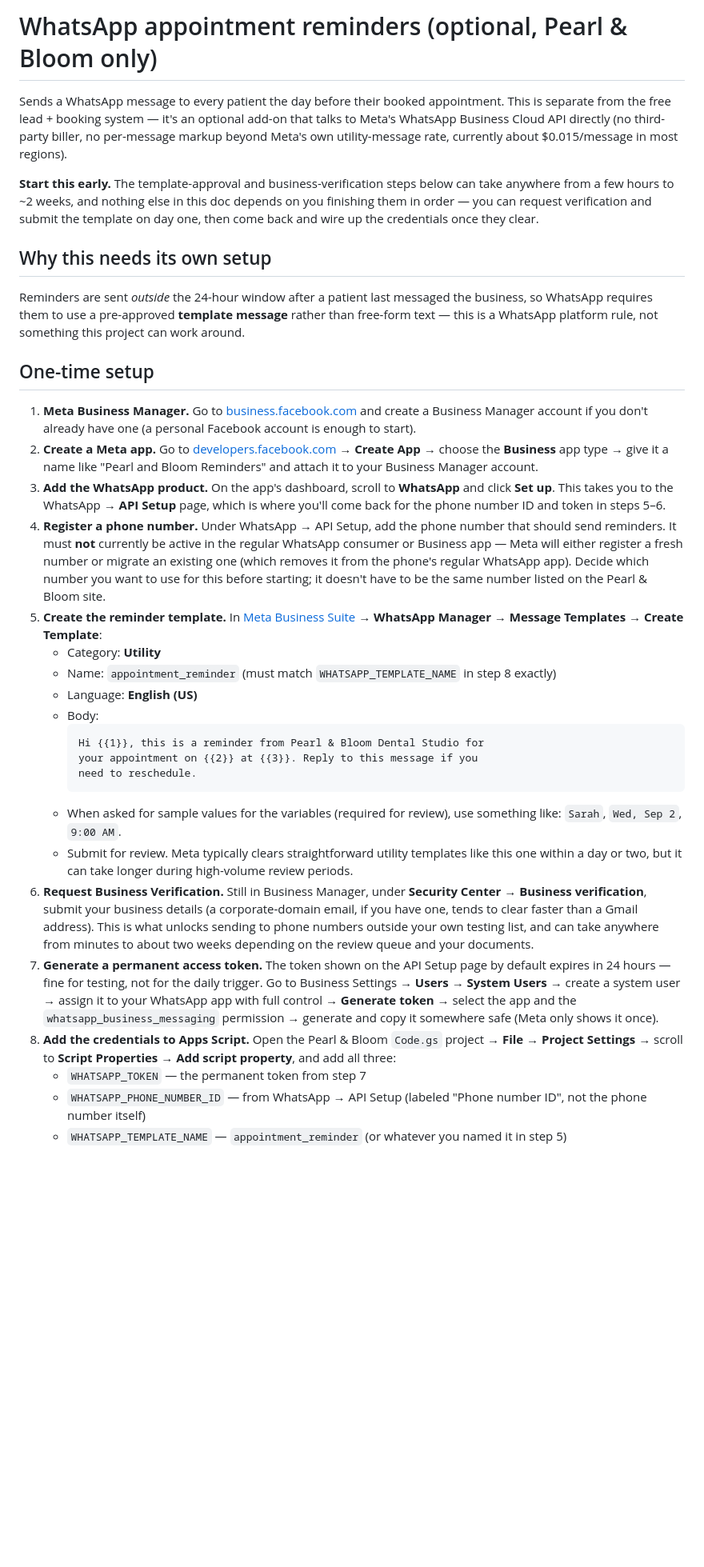
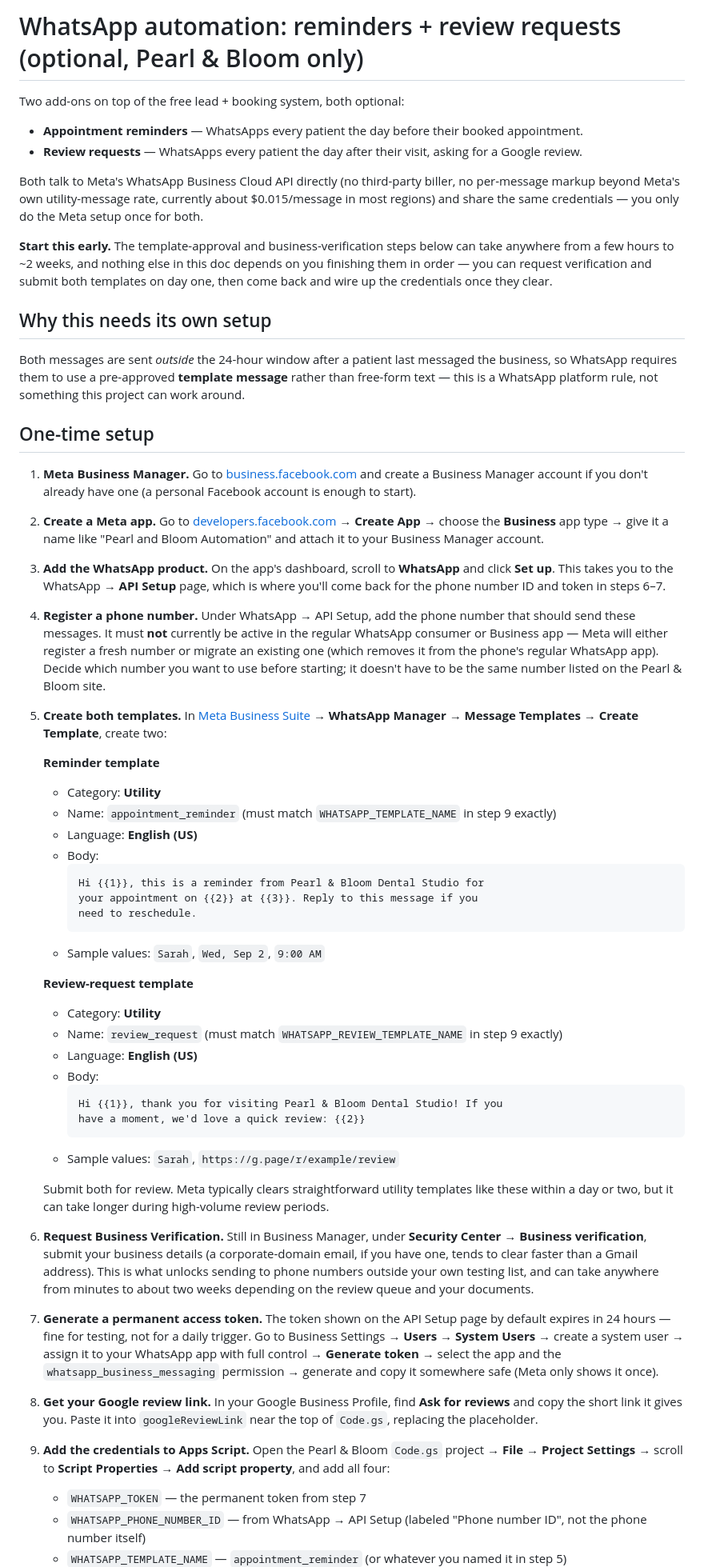
Before and after one commit to jadbahous/pearl-and-bloom-demo, a Markdown page: api/google-apps-script/WHATSAPP-REMINDERS.md, the part around one of its changes. Shown at 80% size. Drawn GitHub-style; blank space fills up the shorter version.

Commit message:
Revise WhatsApp reminders documentation
Updated the WhatsApp reminders documentation to include review requests and clarified setup steps.

````diff
--- a/api/google-apps-script/WHATSAPP-REMINDERS.md
+++ b/api/google-apps-script/WHATSAPP-REMINDERS.md
@@ -1,20 +1,26 @@
-# WhatsApp appointment reminders (optional, Pearl & Bloom only)
+# WhatsApp automation: reminders + review requests (optional, Pearl & Bloom only)
 
-Sends a WhatsApp message to every patient the day before their booked
-appointment. This is separate from the free lead + booking system — it's
-an optional add-on that talks to Meta's WhatsApp Business Cloud API
-directly (no third-party biller, no per-message markup beyond Meta's own
-utility-message rate, currently about $0.015/message in most regions).
+Two add-ons on top of the free lead + booking system, both optional:
+
+- **Appointment reminders** — WhatsApps every patient the day before their
+  booked appointment.
+- **Review requests** — WhatsApps every patient the day after their visit,
+  asking for a Google review.
+
+Both talk to Meta's WhatsApp Business Cloud API directly (no third-party
+biller, no per-message markup beyond Meta's own utility-message rate,
+currently about $0.015/message in most regions) and share the same
+credentials — you only do the Meta setup once for both.
 
 **Start this early.** The template-approval and business-verification
 steps below can take anywhere from a few hours to ~2 weeks, and nothing
 else in this doc depends on you finishing them in order — you can request
-verification and submit the template on day one, then come back and wire
-up the credentials once they clear.
+verification and submit both templates on day one, then come back and
+wire up the credentials once they clear.
 
 ## Why this needs its own setup
 
-Reminders are sent *outside* the 24-hour window after a patient last
+Both messages are sent *outside* the 24-hour window after a patient last
 messaged the business, so WhatsApp requires them to use a pre-approved
 **template message** rather than free-form text — this is a WhatsApp
 platform rule, not something this project can work around.
@@ -28,25 +34,27 @@ platform rule, not something this project can work around.
 2. **Create a Meta app.** Go to
    [developers.facebook.com](https://developers.facebook.com/apps) →
    **Create App** → choose the **Business** app type → give it a name
-   like "Pearl and Bloom Reminders" and attach it to your Business
+   like "Pearl and Bloom Automation" and attach it to your Business
    Manager account.
 3. **Add the WhatsApp product.** On the app's dashboard, scroll to
    **WhatsApp** and click **Set up**. This takes you to the WhatsApp →
    **API Setup** page, which is where you'll come back for the phone
-   number ID and token in steps 5–6.
+   number ID and token in steps 6–7.
 4. **Register a phone number.** Under WhatsApp → API Setup, add the
-   phone number that should send reminders. It must **not** currently be
-   active in the regular WhatsApp consumer or Business app — Meta will
-   either register a fresh number or migrate an existing one (which
-   removes it from the phone's regular WhatsApp app). Decide which
-   number you want to use for this before starting; it doesn't have to
-   be the same number listed on the Pearl & Bloom site.
-5. **Create the reminder template.** In
+   phone number that should send these messages. It must **not**
+   currently be active in the regular WhatsApp consumer or Business app
+   — Meta will either register a fresh number or migrate an existing one
+   (which removes it from the phone's regular WhatsApp app). Decide
+   which number you want to use before starting; it doesn't have to be
+   the same number listed on the Pearl & Bloom site.
+5. **Create both templates.** In
    [Meta Business Suite](https://business.facebook.com) → **WhatsApp
-   Manager** → **Message Templates** → **Create Template**:
+   Manager** → **Message Templates** → **Create Template**, create two:
+
+   **Reminder template**
    - Category: **Utility**
-   - Name: `appointment_reminder` (must match `WHATSAPP_TEMPLATE_NAME`
-     in step 8 exactly)
+   - Name: `appointment_reminder` (must match `WHATSAPP_TEMPLATE_NAME` in
+     step 9 exactly)
    - Language: **English (US)**
    - Body:
      ```
@@ -54,11 +62,23 @@ platform rule, not something this project can work around.
      your appointment on {{2}} at {{3}}. Reply to this message if you
      need to reschedule.
      ```
-   - When asked for sample values for the variables (required for
-     review), use something like: `Sarah`, `Wed, Sep 2`, `9:00 AM`.
-   - Submit for review. Meta typically clears straightforward utility
-     templates like this one within a day or two, but it can take
-     longer during high-volume review periods.
+   - Sample values: `Sarah`, `Wed, Sep 2`, `9:00 AM`
+
+   **Review-request template**
+   - Category: **Utility**
+   - Name: `review_request` (must match `WHATSAPP_REVIEW_TEMPLATE_NAME`
+     in step 9 exactly)
+   - Language: **English (US)**
+   - Body:
+     ```
+     Hi {{1}}, thank you for visiting Pearl & Bloom Dental Studio! If you
+     have a moment, we'd love a quick review: {{2}}
+     ```
+   - Sample values: `Sarah`, `https://g.page/r/example/review`
+
+   Submit both for review. Meta typically clears straightforward utility
+   templates like these within a day or two, but it can take longer
+   during high-volume review periods.
 6. **Request Business Verification.** Still in Business Manager, under
    **Security Center** → **Business verification**, submit your business
    details (a corporate-domain email, if you have one, tends to clear
@@ -68,14 +88,18 @@ platform rule, not something this project can work around.
    documents.
 7. **Generate a permanent access token.** The token shown on the API
    Setup page by default expires in 24 hours — fine for testing, not for
-   the daily trigger. Go to Business Settings → **Users** → **System
+   a daily trigger. Go to Business Settings → **Users** → **System
    Users** → create a system user → assign it to your WhatsApp app with
    full control → **Generate token** → select the app and the
    `whatsapp_business_messaging` permission → generate and copy it
    somewhere safe (Meta only shows it once).
-8. **Add the credentials to Apps Script.** Open the Pearl & Bloom
+8. **Get your Google review link.** In your Google Business Profile,
+   find **Ask for reviews** and copy the short link it gives you. Paste
+   it into `googleReviewLink` near the top of `Code.gs`, replacing the
+   placeholder.
+9. **Add the credentials to Apps Script.** Open the Pearl & Bloom
    `Code.gs` project → **File → Project Settings** → scroll to **Script
-   Properties** → **Add script property**, and add all three:
+   Properties** → **Add script property**, and add all four:
    - `WHATSAPP_TOKEN` — the permanent token from step 7
    - `WHATSAPP_PHONE_NUMBER_ID` — from WhatsApp → API Setup (labeled
      "Phone number ID", not the phone number itself)
````
Also changed, not shown: other parts of api/google-apps-script/WHATSAPP-REMINDERS.md (+31 -25 lines).
